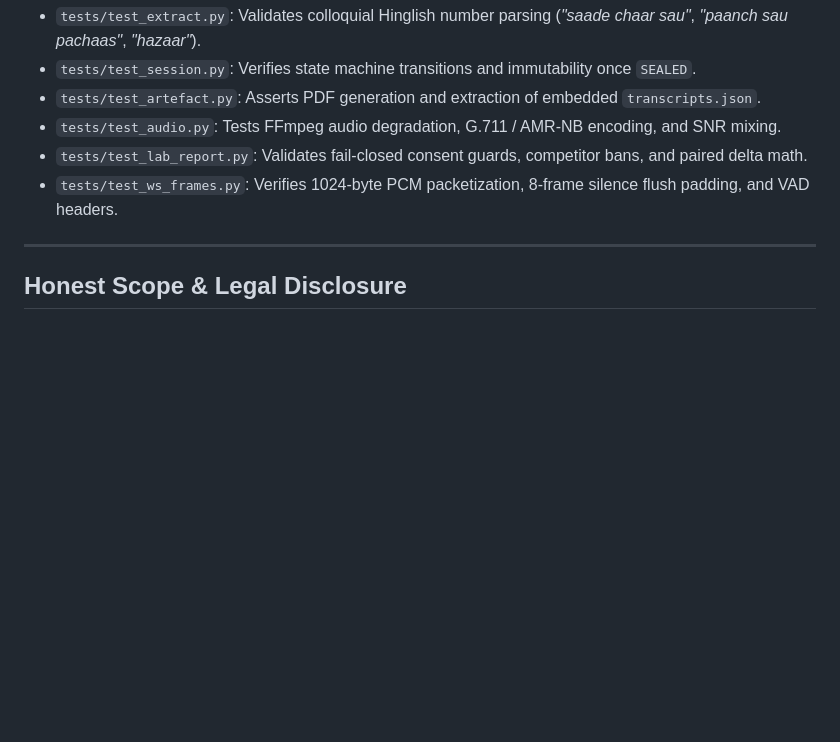
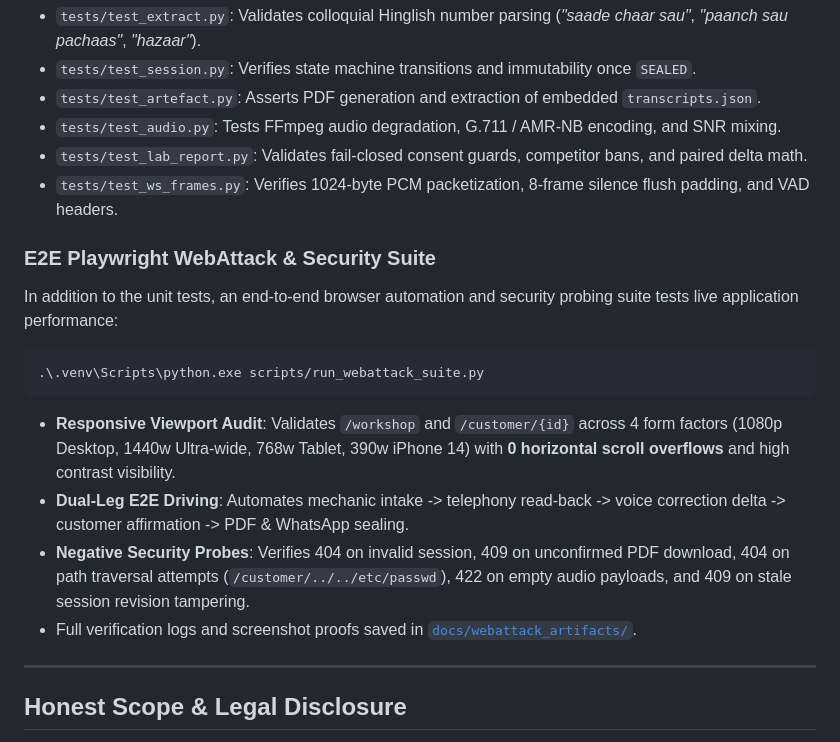
Before and after one commit to HarshdipSaha/kaam-ka-parcha, a Markdown page: README.md, the part around one of its changes. Rendered like a GitHub page; blank space fills up the shorter version.

Commit message:
docs: add visual UI walkthrough screenshots and E2E WebAttack testing badge to README

````diff
--- a/README.md
+++ b/README.md
@@ -309,6 +322,16 @@ Output:
 - `tests/test_lab_report.py`: Validates fail-closed consent guards, competitor bans, and paired delta math.
 - `tests/test_ws_frames.py`: Verifies 1024-byte PCM packetization, 8-frame silence flush padding, and VAD headers.
 
+### E2E Playwright WebAttack & Security Suite
+In addition to the unit tests, an end-to-end browser automation and security probing suite tests live application performance:
+```powershell
+.\.venv\Scripts\python.exe scripts/run_webattack_suite.py
+```
+- **Responsive Viewport Audit**: Validates `/workshop` and `/customer/{id}` across 4 form factors (1080p Desktop, 1440w Ultra-wide, 768w Tablet, 390w iPhone 14) with **0 horizontal scroll overflows** and high contrast visibility.
+- **Dual-Leg E2E Driving**: Automates mechanic intake -> telephony read-back -> voice correction delta -> customer affirmation -> PDF & WhatsApp sealing.
+- **Negative Security Probes**: Verifies 404 on invalid session, 409 on unconfirmed PDF download, 404 on path traversal attempts (`/customer/../../etc/passwd`), 422 on empty audio payloads, and 409 on stale session revision tampering.
+- Full verification logs and screenshot proofs saved in [`docs/webattack_artifacts/`](docs/webattack_artifacts/).
+
 ---
 
 ## Honest Scope & Legal Disclosure
````
Also changed, not shown: other parts of README.md (+13 -0 lines).
